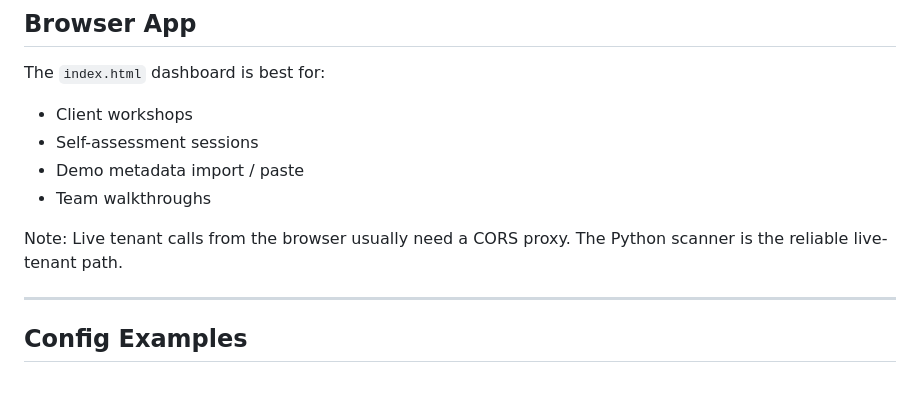
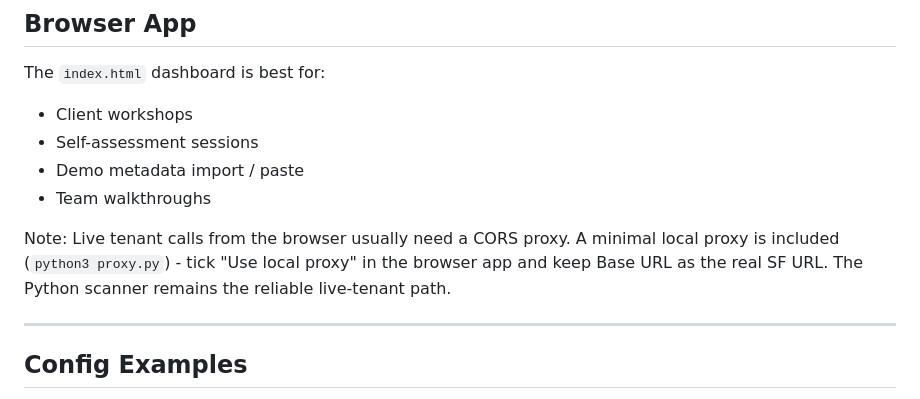
Before and after one commit to SahirVhora/sf-config-debt-radar, a Markdown page: README.md, the part around the change. Drawn GitHub-style.

Commit message:
docs: note CORS proxy for browser app live tenant calls
Co-Authored-By: Claude Sonnet 5 <noreply@anthropic.com>

```diff
--- a/README.md
+++ b/README.md
@@ -117,7 +117,10 @@ The `index.html` dashboard is best for:
 - Demo metadata import / paste
 - Team walkthroughs
 
-Note: Live tenant calls from the browser usually need a CORS proxy. The Python scanner is the reliable live-tenant path.
+Note: Live tenant calls from the browser usually need a CORS proxy. A minimal
+local proxy is included (`python3 proxy.py`) - tick "Use local proxy" in the
+browser app and keep Base URL as the real SF URL. The Python scanner remains
+the reliable live-tenant path.
 
 ---
 
```
